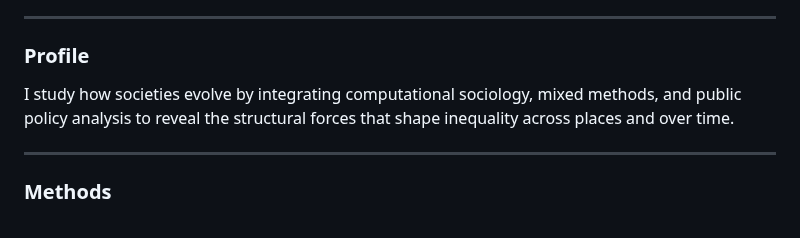
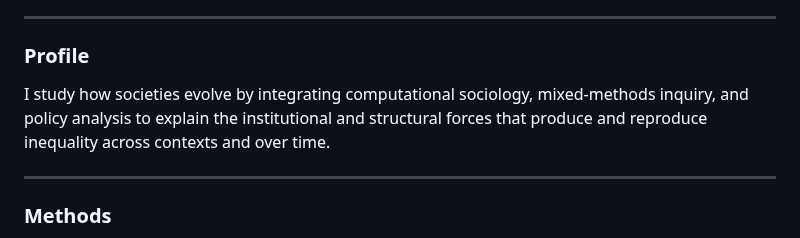
Before and after one commit to fariborzaref/fariborzaref, a Markdown page: README.md, the part around the change. Drawn GitHub-style.

```diff
--- a/README.md
+++ b/README.md
@@ -23,7 +23,7 @@
 <section id="profile">
   <h3>Profile</h3>
  <p>
-  I study how societies evolve by integrating computational sociology, mixed methods, and public policy analysis to reveal the structural forces that shape inequality across places and over time.
+  I study how societies evolve by integrating computational sociology, mixed-methods inquiry, and policy analysis to explain the institutional and structural forces that produce and reproduce inequality across contexts and over time.
 </p>
 
 </section>
```
